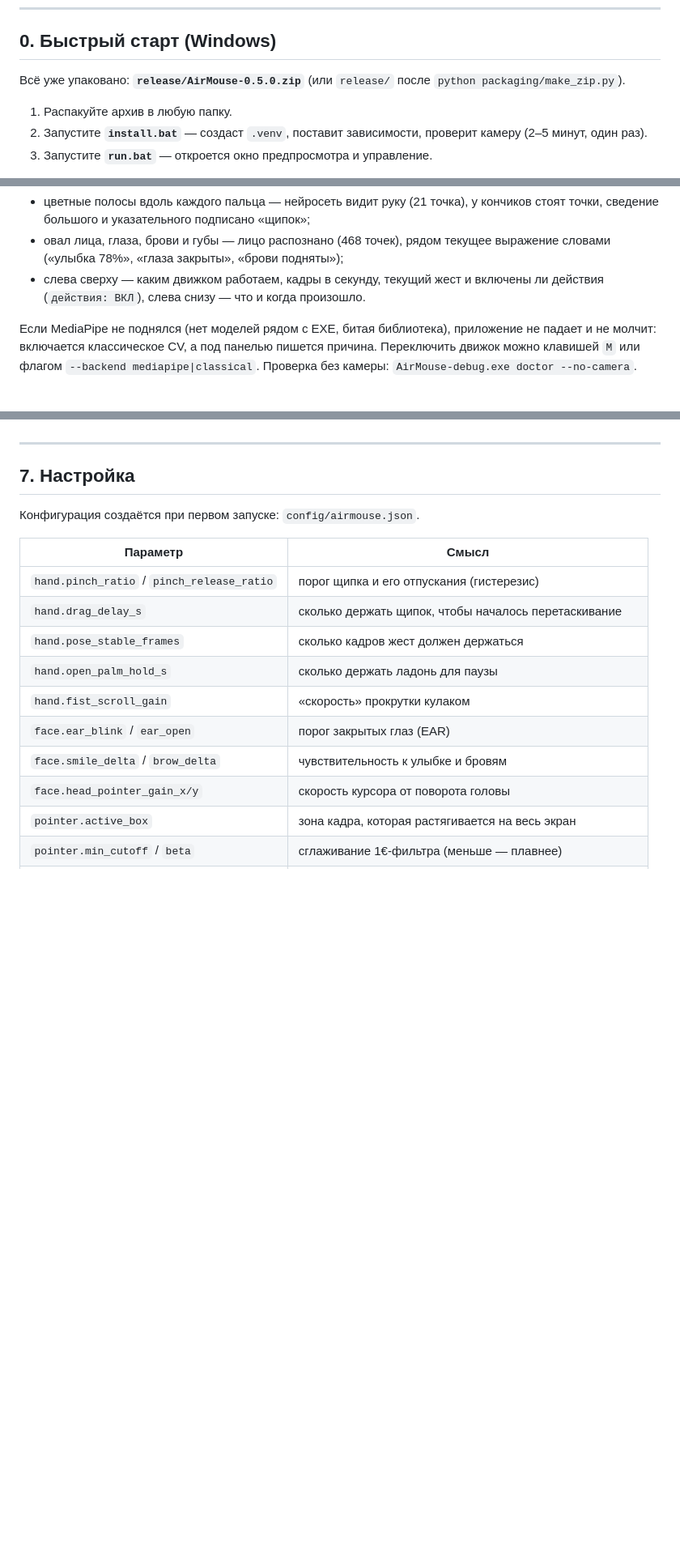
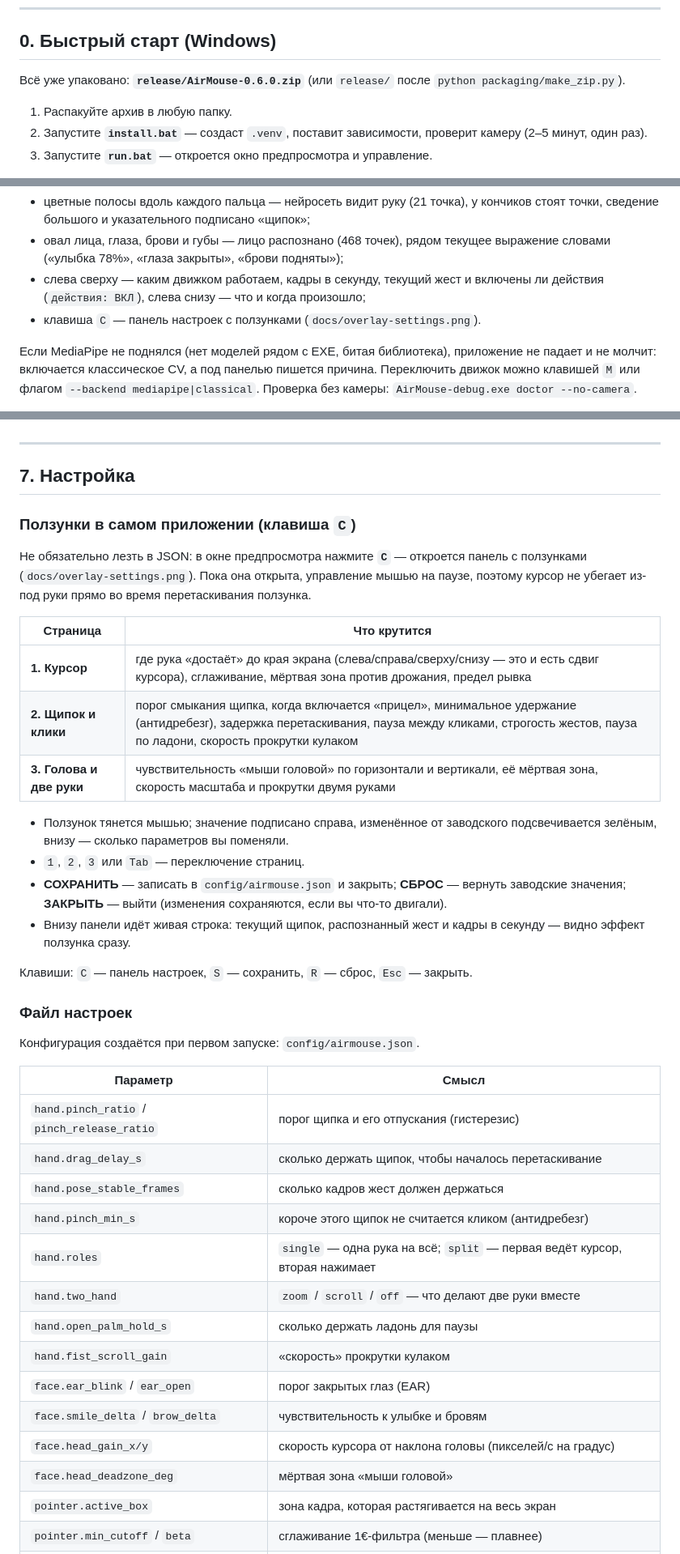
Before and after one commit to RatAndRu/Hello-program, a Markdown page: README.md, 3 parts joined by grey strips. Shown at 81% size. Drawn GitHub-style; blank space fills up the shorter version.

```diff
--- a/README.md
+++ b/README.md
@@ -14,7 +14,7 @@
 
 ## 0. Быстрый старт (Windows)
 
-Всё уже упаковано: **`release/AirMouse-0.5.0.zip`** (или `release/` после
+Всё уже упаковано: **`release/AirMouse-0.6.0.zip`** (или `release/` после
 `python packaging/make_zip.py`).
 
 1. Распакуйте архив в любую папку.
@@ -227,7 +227,8 @@ python run_airmouse.py --warmup 4       # больше времени, чтоб
 * овал лица, глаза, брови и губы — лицо распознано (468 точек), рядом текущее
   выражение словами («улыбка 78%», «глаза закрыты», «брови подняты»);
 * слева сверху — каким движком работаем, кадры в секунду, текущий жест и
-  включены ли действия (`действия: ВКЛ`), слева снизу — что и когда произошло.
+  включены ли действия (`действия: ВКЛ`), слева снизу — что и когда произошло;
+* клавиша `C` — панель настроек с ползунками (`docs/overlay-settings.png`).
 
 Если MediaPipe не поднялся (нет моделей рядом с EXE, битая библиотека),
 приложение не падает и не молчит: включается классическое CV, а под панелью
@@ -303,6 +304,32 @@ python -m airmouse lip record -w "дальше,назад" --reps 6 \
 
 ## 7. Настройка
 
+### Ползунки в самом приложении (клавиша `C`)
+
+Не обязательно лезть в JSON: в окне предпросмотра нажмите **`C`** — откроется
+панель с ползунками (`docs/overlay-settings.png`). Пока она открыта, управление
+мышью на паузе, поэтому курсор не убегает из-под руки прямо во время
+перетаскивания ползунка.
+
+| Страница | Что крутится |
+|---|---|
+| **1. Курсор** | где рука «достаёт» до края экрана (слева/справа/сверху/снизу — это и есть сдвиг курсора), сглаживание, мёртвая зона против дрожания, предел рывка |
+| **2. Щипок и клики** | порог смыкания щипка, когда включается «прицел», минимальное удержание (антидребезг), задержка перетаскивания, пауза между кликами, строгость жестов, пауза по ладони, скорость прокрутки кулаком |
+| **3. Голова и две руки** | чувствительность «мыши головой» по горизонтали и вертикали, её мёртвая зона, скорость масштаба и прокрутки двумя руками |
+
+* Ползунок тянется мышью; значение подписано справа, изменённое от заводского
+  подсвечивается зелёным, внизу — сколько параметров вы поменяли.
+* `1`, `2`, `3` или `Tab` — переключение страниц.
+* **СОХРАНИТЬ** — записать в `config/airmouse.json` и закрыть; **СБРОС** —
+  вернуть заводские значения; **ЗАКРЫТЬ** — выйти (изменения сохраняются, если
+  вы что-то двигали).
+* Внизу панели идёт живая строка: текущий щипок, распознанный жест и кадры в
+  секунду — видно эффект ползунка сразу.
+
+Клавиши: `C` — панель настроек, `S` — сохранить, `R` — сброс, `Esc` — закрыть.
+
+### Файл настроек
+
 Конфигурация создаётся при первом запуске: `config/airmouse.json`.
 
 | Параметр | Смысл |
@@ -310,11 +337,15 @@ python -m airmouse lip record -w "дальше,назад" --reps 6 \
 | `hand.pinch_ratio` / `pinch_release_ratio` | порог щипка и его отпускания (гистерезис) |
 | `hand.drag_delay_s` | сколько держать щипок, чтобы началось перетаскивание |
 | `hand.pose_stable_frames` | сколько кадров жест должен держаться |
+| `hand.pinch_min_s` | короче этого щипок не считается кликом (антидребезг) |
+| `hand.roles` | `single` — одна рука на всё; `split` — первая ведёт курсор, вторая нажимает |
+| `hand.two_hand` | `zoom` / `scroll` / `off` — что делают две руки вместе |
 | `hand.open_palm_hold_s` | сколько держать ладонь для паузы |
 | `hand.fist_scroll_gain` | «скорость» прокрутки кулаком |
 | `face.ear_blink` / `ear_open` | порог закрытых глаз (EAR) |
 | `face.smile_delta` / `brow_delta` | чувствительность к улыбке и бровям |
-| `face.head_pointer_gain_x/y` | скорость курсора от поворота головы |
+| `face.head_gain_x/y` | скорость курсора от наклона головы (пикселей/с на градус) |
+| `face.head_deadzone_deg` | мёртвая зона «мыши головой» |
 | `pointer.active_box` | зона кадра, которая растягивается на весь экран |
 | `pointer.min_cutoff` / `beta` | сглаживание 1€-фильтра (меньше — плавнее) |
 | `pointer.relative_mode` | `true` — режим «джойстика» вместо абсолютного |
```
Also changed, not shown: docs/overlay-aim.png, docs/overlay-hand.png, docs/overlay-help.png, docs/overlay-main.png, docs/overlay-settings.png (added), docs/overlay-two-hands.png, 10 other files.
